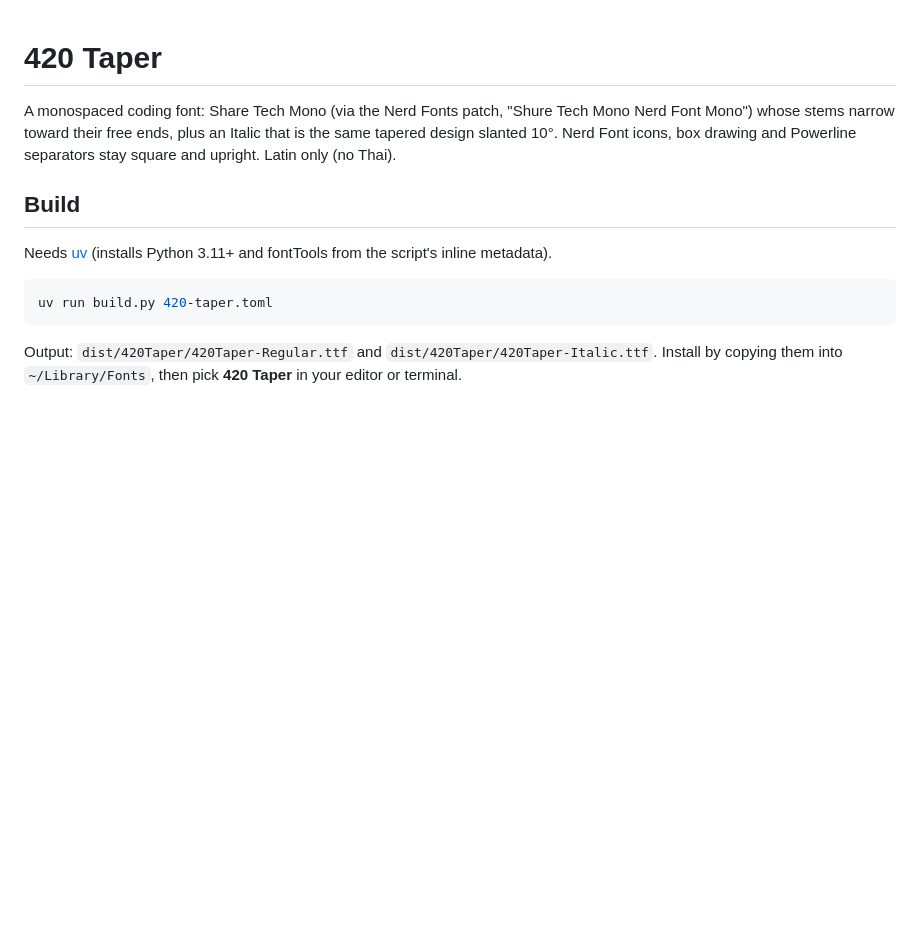
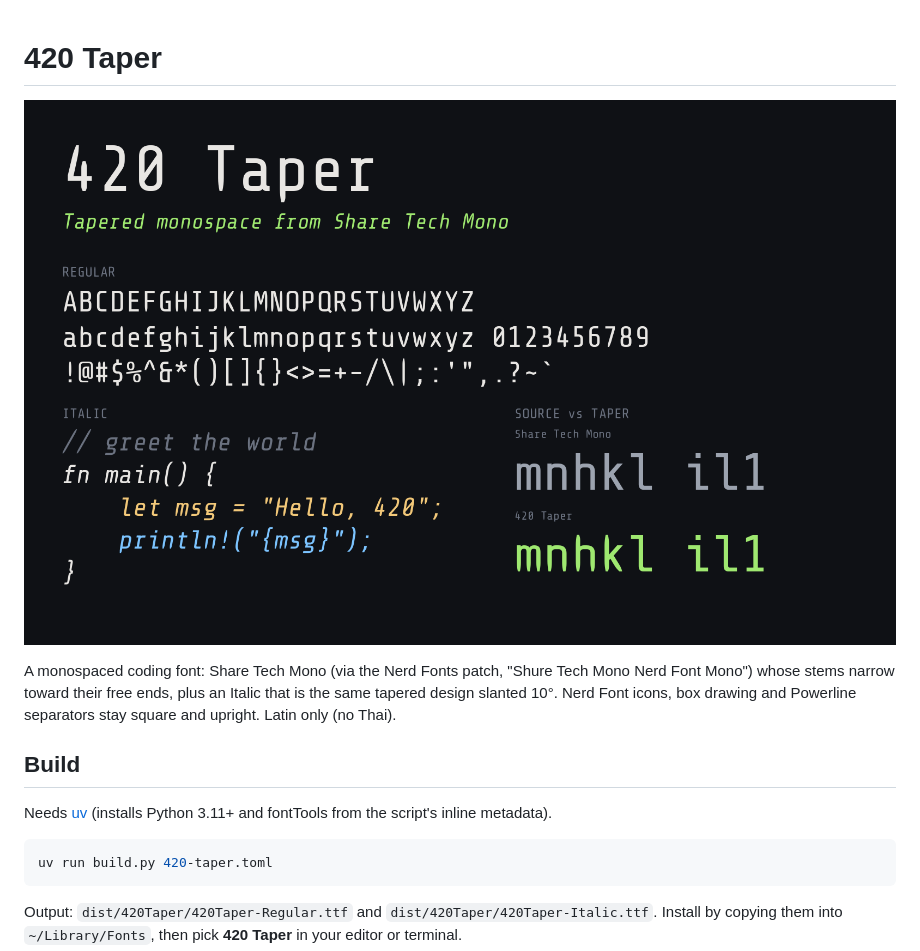
Before and after one commit to wk-j/420-taper, a Markdown page: README.md, the part around the change. GitHub-like rendering; pictures changed too: docs/preview.png (added); blank space fills up the shorter version.

Commit message:
docs: Add rendering preview to README

```diff
--- a/README.md
+++ b/README.md
@@ -1,4 +1,6 @@
 # 420 Taper
+
+![420 Taper preview: Regular alphabet, Italic code sample, and Share Tech Mono vs 420 Taper](docs/preview.png)
 
 A monospaced coding font: Share Tech Mono (via the Nerd Fonts patch, "Shure Tech Mono Nerd Font Mono")
 whose stems narrow toward their free ends, plus an Italic that is the same tapered design slanted 10°.
```
